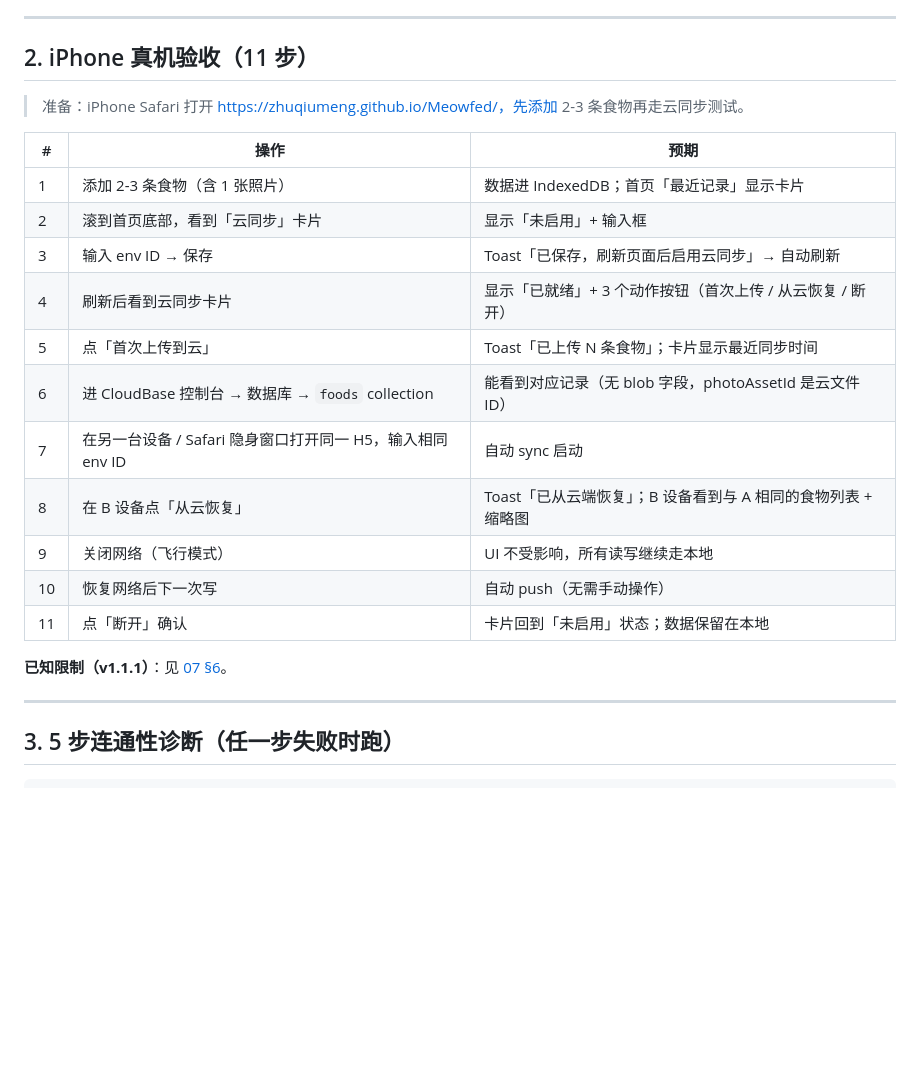
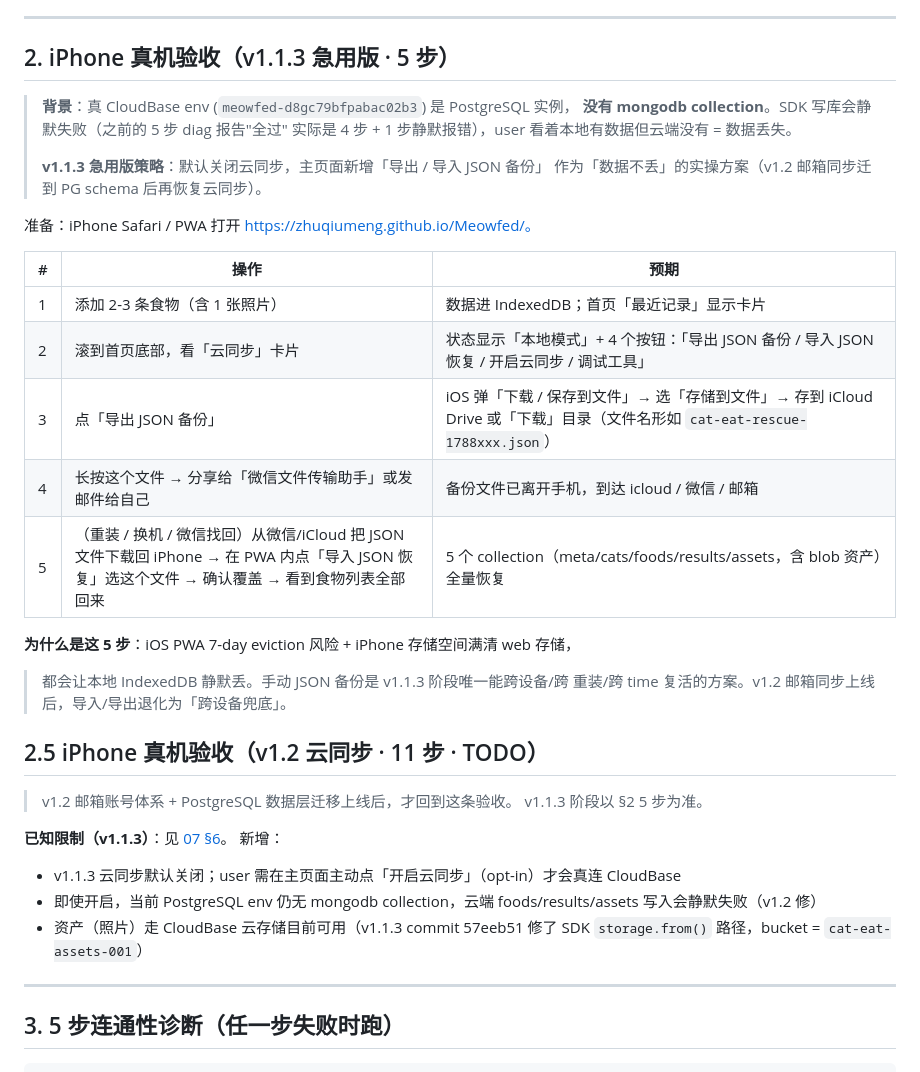
Before and after one commit to zhuqiumeng/Meowfed, a Markdown page: docs/08-LAUNCH-真机验收-Runbook.md, the part around the change. Rendered like a GitHub page; blank space fills up the shorter version.

Commit message:
docs(launch): v1.1.3 急用版真机验收（5 步：本地 + JSON 导出/导入）
v1.1.3 阶段云同步不可用，user 核心需求「数据不丢」改由
主页面「导出/导入 JSON 备份」兜底：
- 加 2-3 条食物 → 点「导出 JSON 备份」→ 存到 iCloud / 微信
- 换机/重装时点「导入 JSON 恢复」选文件 → 全量恢复 5 collection
- iOS PWA 7-day eviction + iPhone 存储清 web 都能复活

v1.2 邮箱同步迁到 PostgreSQL schema 后再回到 11 步云同步验收。

```diff
--- a/docs/08-LAUNCH-真机验收-Runbook.md
+++ b/docs/08-LAUNCH-真机验收-Runbook.md
@@ -33,25 +33,40 @@ npm run build:site    # 期望：Sites build ready
 
 ---
 
-## 2. iPhone 真机验收（11 步）
+## 2. iPhone 真机验收（v1.1.3 急用版 · 5 步）
 
-> 准备：iPhone Safari 打开 https://zhuqiumeng.github.io/Meowfed/，先添加 2-3 条食物再走云同步测试。
+> **背景**：真 CloudBase env (`meowfed-d8gc79bfpabac02b3`) 是 PostgreSQL 实例，
+> **没有 mongodb collection**。SDK 写库会静默失败（之前的 5 步 diag 报告"全过"
+> 实际是 4 步 + 1 步静默报错），user 看着本地有数据但云端没有 = 数据丢失。
+>
+> **v1.1.3 急用版策略**：默认关闭云同步，主页面新增「导出 / 导入 JSON 备份」
+> 作为「数据不丢」的实操方案（v1.2 邮箱同步迁到 PG schema 后再恢复云同步）。
+
+准备：iPhone Safari / PWA 打开 https://zhuqiumeng.github.io/Meowfed/。
 
 | # | 操作 | 预期 |
 | --- | --- | --- |
 | 1 | 添加 2-3 条食物（含 1 张照片） | 数据进 IndexedDB；首页「最近记录」显示卡片 |
-| 2 | 滚到首页底部，看到「云同步」卡片 | 显示「未启用」+ 输入框 |
-| 3 | 输入 env ID → 保存 | Toast「已保存，刷新页面后启用云同步」→ 自动刷新 |
-| 4 | 刷新后看到云同步卡片 | 显示「已就绪」+ 3 个动作按钮（首次上传 / 从云恢复 / 断开） |
-| 5 | 点「首次上传到云」 | Toast「已上传 N 条食物」；卡片显示最近同步时间 |
-| 6 | 进 CloudBase 控制台 → 数据库 → `foods` collection | 能看到对应记录（无 blob 字段，photoAssetId 是云文件 ID） |
-| 7 | 在另一台设备 / Safari 隐身窗口打开同一 H5，输入相同 env ID | 自动 sync 启动 |
-| 8 | 在 B 设备点「从云恢复」 | Toast「已从云端恢复」；B 设备看到与 A 相同的食物列表 + 缩略图 |
-| 9 | 关闭网络（飞行模式） | UI 不受影响，所有读写继续走本地 |
-| 10 | 恢复网络后下一次写 | 自动 push（无需手动操作） |
-| 11 | 点「断开」确认 | 卡片回到「未启用」状态；数据保留在本地 |
+| 2 | 滚到首页底部，看「云同步」卡片 | 状态显示「本地模式」+ 4 个按钮：「导出 JSON 备份 / 导入 JSON 恢复 / 开启云同步 / 调试工具」 |
+| 3 | 点「导出 JSON 备份」 | iOS 弹「下载 / 保存到文件」→ 选「存储到文件」→ 存到 iCloud Drive 或「下载」目录（文件名形如 `cat-eat-rescue-1788xxx.json`） |
+| 4 | 长按这个文件 → 分享给「微信文件传输助手」或发邮件给自己 | 备份文件已离开手机，到达 icloud / 微信 / 邮箱 |
+| 5 | （重装 / 换机 / 微信找回）从微信/iCloud 把 JSON 文件下载回 iPhone → 在 PWA 内点「导入 JSON 恢复」选这个文件 → 确认覆盖 → 看到食物列表全部回来 | 5 个 collection（meta/cats/foods/results/assets，含 blob 资产）全量恢复 |
 
-**已知限制（v1.1.1）**：见 [07 §6](./07-DATA-数据层迁移-CloudBase-MVP.md#6-已知限制v2-跟进项)。
+**为什么是这 5 步**：iOS PWA 7-day eviction 风险 + iPhone 存储空间满清 web 存储，
+> 都会让本地 IndexedDB 静默丢。手动 JSON 备份是 v1.1.3 阶段唯一能跨设备/跨
+> 重装/跨 time 复活的方案。v1.2 邮箱同步上线后，导入/导出退化为「跨设备兜底」。
+
+## 2.5 iPhone 真机验收（v1.2 云同步 · 11 步 · TODO）
+
+> v1.2 邮箱账号体系 + PostgreSQL 数据层迁移上线后，才回到这条验收。
+> v1.1.3 阶段以 §2 5 步为准。
+
+**已知限制（v1.1.3）**：见 [07 §6](./07-DATA-数据层迁移-CloudBase-MVP.md#6-已知限制v2-跟进项)。
+新增：
+
+- v1.1.3 云同步默认关闭；user 需在主页面主动点「开启云同步」（opt-in）才会真连 CloudBase
+- 即使开启，当前 PostgreSQL env 仍无 mongodb collection，云端 foods/results/assets 写入会静默失败（v1.2 修）
+- 资产（照片）走 CloudBase 云存储目前可用（v1.1.3 commit 57eeb51 修了 SDK `storage.from()` 路径，bucket = `cat-eat-assets-001`）
 
 ---
 
```
